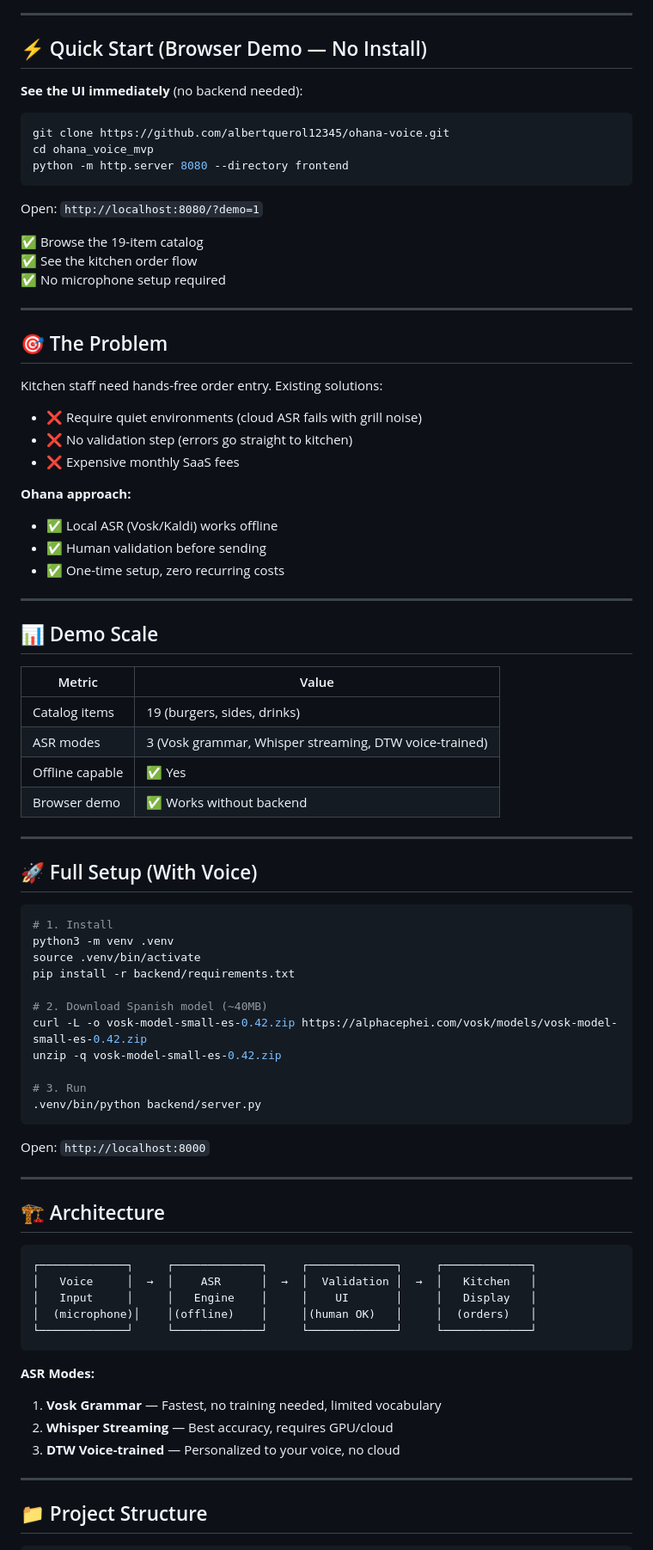
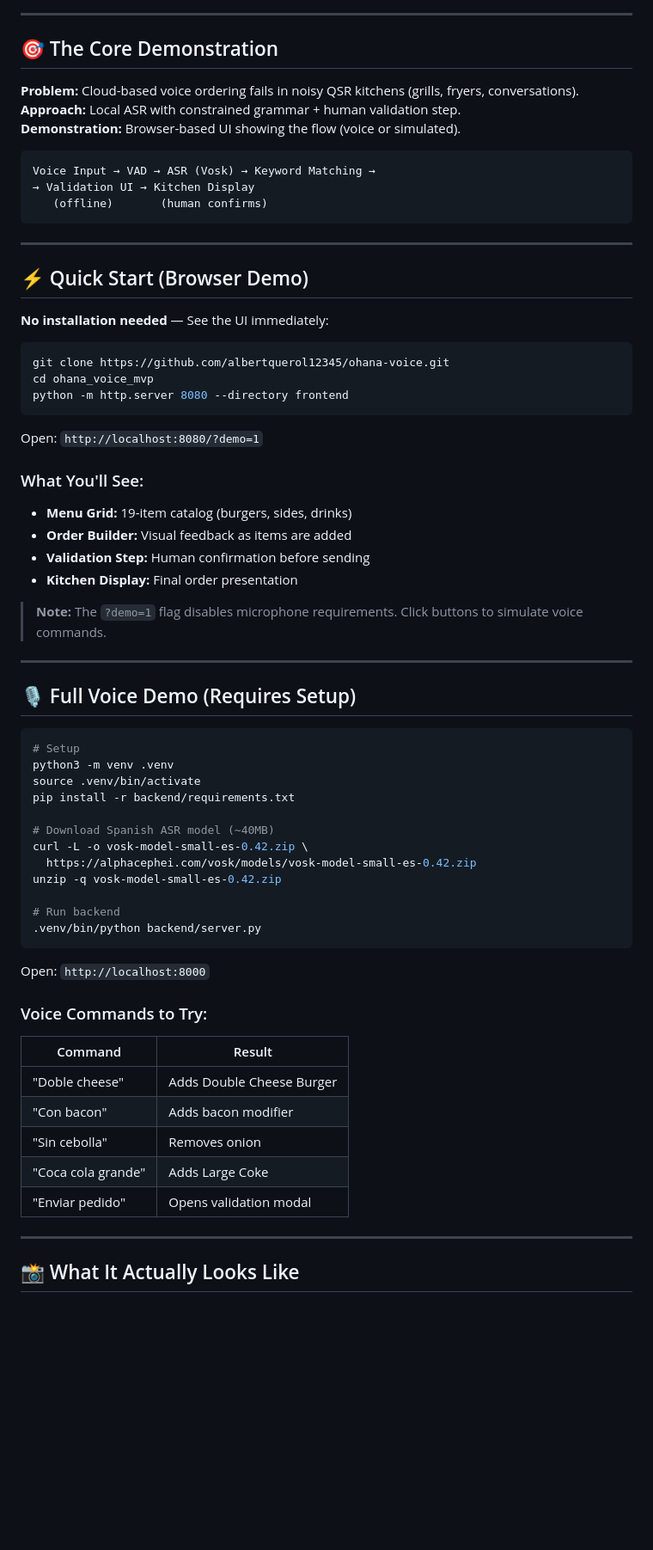
Before and after one commit to albertquerol12345/ohana-voice, a Markdown page: README.md, the part around one of its changes. Shown at 86% size. Rendered like a GitHub page; blank space fills up the shorter version.

````diff
--- a/README.md
+++ b/README.md
@@ -12,9 +16,23 @@ Voice-activated order entry that works in noisy environments without cloud depen
 
 ---
 
-## ⚡ Quick Start (Browser Demo — No Install)
+## 🎯 The Core Demonstration
 
-**See the UI immediately** (no backend needed):
+**Problem:** Cloud-based voice ordering fails in noisy QSR kitchens (grills, fryers, conversations).
+**Approach:** Local ASR with constrained grammar + human validation step.
+**Demonstration:** Browser-based UI showing the flow (voice or simulated).
+
+```
+Voice Input → VAD → ASR (Vosk) → Keyword Matching →
+→ Validation UI → Kitchen Display
+   (offline)       (human confirms)
+```
+
+---
+
+## ⚡ Quick Start (Browser Demo)
+
+**No installation needed** — See the UI immediately:
 
 ```bash
 git clone https://github.com/albertquerol12345/ohana-voice.git
@@ -24,73 +42,45 @@ python -m http.server 8080 --directory frontend
 
 Open: `http://localhost:8080/?demo=1`
 
-✅ Browse the 19-item catalog
-✅ See the kitchen order flow
-✅ No microphone setup required
+### What You'll See:
+- **Menu Grid:** 19-item catalog (burgers, sides, drinks)
+- **Order Builder:** Visual feedback as items are added
+- **Validation Step:** Human confirmation before sending
+- **Kitchen Display:** Final order presentation
+
+> **Note:** The `?demo=1` flag disables microphone requirements. Click buttons to simulate voice commands.
 
 ---
 
-## 🎯 The Problem
-
-Kitchen staff need hands-free order entry. Existing solutions:
-- ❌ Require quiet environments (cloud ASR fails with grill noise)
-- ❌ No validation step (errors go straight to kitchen)
-- ❌ Expensive monthly SaaS fees
-
-**Ohana approach:**
-- ✅ Local ASR (Vosk/Kaldi) works offline
-- ✅ Human validation before sending
-- ✅ One-time setup, zero recurring costs
-
----
-
-## 📊 Demo Scale
-
-| Metric | Value |
-|--------|-------|
-| Catalog items | 19 (burgers, sides, drinks) |
-| ASR modes | 3 (Vosk grammar, Whisper streaming, DTW voice-trained) |
-| Offline capable | ✅ Yes |
-| Browser demo | ✅ Works without backend |
-
----
-
-## 🚀 Full Setup (With Voice)
+## 🎙️ Full Voice Demo (Requires Setup)
 
 ```bash
-# 1. Install
+# Setup
 python3 -m venv .venv
 source .venv/bin/activate
 pip install -r backend/requirements.txt
 
-# 2. Download Spanish model (~40MB)
-curl -L -o vosk-model-small-es-0.42.zip https://alphacephei.com/vosk/models/vosk-model-small-es-0.42.zip
+# Download Spanish ASR model (~40MB)
+curl -L -o vosk-model-small-es-0.42.zip \
+  https://alphacephei.com/vosk/models/vosk-model-small-es-0.42.zip
 unzip -q vosk-model-small-es-0.42.zip
 
-# 3. Run
+# Run backend
 .venv/bin/python backend/server.py
 ```
 
 Open: `http://localhost:8000`
 
----
-
-## 🏗️ Architecture
-
-```
-┌─────────────┐     ┌─────────────┐     ┌─────────────┐     ┌─────────────┐
-│   Voice     │  →  │    ASR      │  →  │  Validation │  →  │   Kitchen   │
-│   Input     │     │   Engine    │     │    UI       │     │   Display   │
-│  (microphone)│    │(offline)    │     │(human OK)   │     │  (orders)   │
-└─────────────┘     └─────────────┘     └─────────────┘     └─────────────┘
-```
-
-**ASR Modes:**
-1. **Vosk Grammar** — Fastest, no training needed, limited vocabulary
-2. **Whisper Streaming** — Best accuracy, requires GPU/cloud
-3. **DTW Voice-trained** — Personalized to your voice, no cloud
+### Voice Commands to Try:
+| Command | Result |
+|---------|--------|
+| "Doble cheese" | Adds Double Cheese Burger |
+| "Con bacon" | Adds bacon modifier |
+| "Sin cebolla" | Removes onion |
+| "Coca cola grande" | Adds Large Coke |
+| "Enviar pedido" | Opens validation modal |
 
 ---
 
-## 📁 Project Structure
+## 📸 What It Actually Looks Like
 
````
Also changed, not shown: other parts of README.md (+131 -34 lines).
